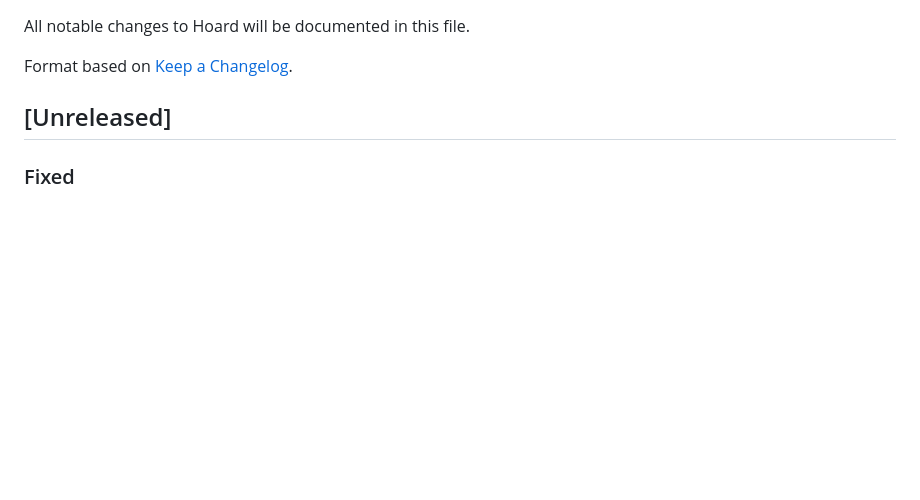
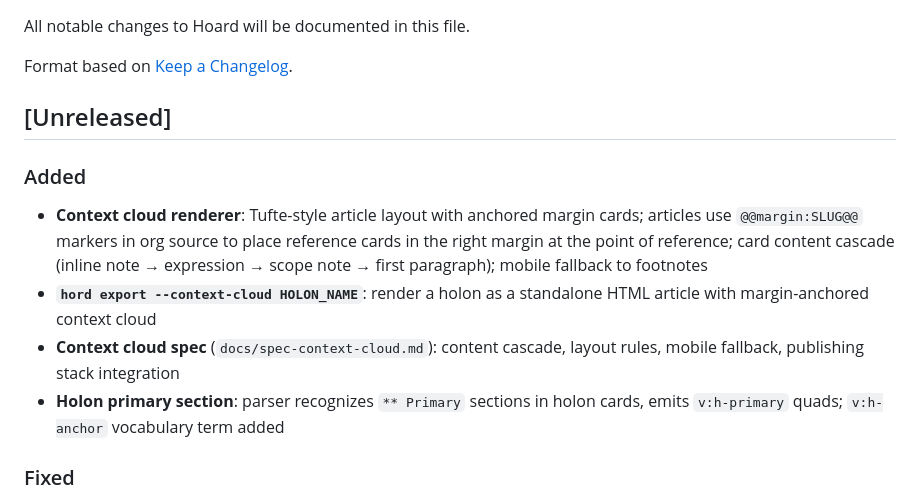
Before and after one commit to chenla/hoard, a Markdown page: CHANGELOG.md, the part around the change. GitHub-like rendering; blank space fills up the shorter version.

Commit message:
Update changelog: context cloud renderer and spec
Co-Authored-By: Claude Opus 4.6 (1M context) <noreply@anthropic.com>

```diff
--- a/CHANGELOG.md
+++ b/CHANGELOG.md
@@ -5,6 +5,19 @@ All notable changes to Hoard will be documented in this file.
 Format based on [Keep a Changelog](https://keepachangelog.com/en/1.1.0/).
 
 ## [Unreleased]
+
+### Added
+- **Context cloud renderer**: Tufte-style article layout with anchored margin
+  cards; articles use `@@margin:SLUG@@` markers in org source to place reference
+  cards in the right margin at the point of reference; card content cascade
+  (inline note → expression → scope note → first paragraph); mobile fallback
+  to footnotes
+- **`hord export --context-cloud HOLON_NAME`**: render a holon as a standalone
+  HTML article with margin-anchored context cloud
+- **Context cloud spec** (`docs/spec-context-cloud.md`): content cascade, layout
+  rules, mobile fallback, publishing stack integration
+- **Holon primary section**: parser recognizes `** Primary` sections in holon
+  cards, emits `v:h-primary` quads; `v:h-anchor` vocabulary term added
 
 ### Fixed
 - **Tag parser**: `org_parser` now strips trailing commas from `:TAGS:` property
```
